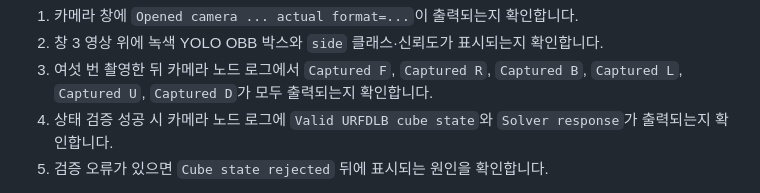
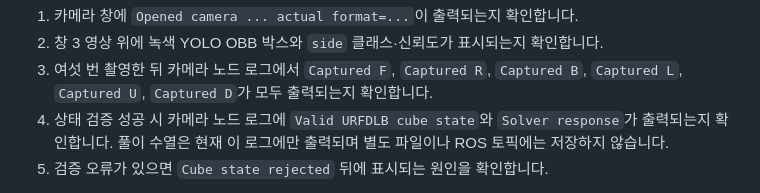
Before and after one commit to 2026-HBNU-Capstone-Robot-Muscle/middleware-bridge, a Markdown page: src/perception/README.md, the part around one of its changes. GitHub-like rendering.

```diff
--- a/src/perception/README.md
+++ b/src/perception/README.md
@@ -141,7 +156,8 @@ Kociemba solver 규칙에 맞습니다.
 3. 여섯 번 촬영한 뒤 카메라 노드 로그에서 `Captured F`, `Captured R`, `Captured B`,
    `Captured L`, `Captured U`, `Captured D`가 모두 출력되는지 확인합니다.
 4. 상태 검증 성공 시 카메라 노드 로그에 `Valid URFDLB cube state`와
-   `Solver response`가 출력되는지 확인합니다.
+   `Solver response`가 출력되는지 확인합니다. 풀이 수열은 현재 이 로그에만 출력되며
+   별도 파일이나 ROS 토픽에는 저장하지 않습니다.
 5. 검증 오류가 있으면 `Cube state rejected` 뒤에 표시되는 원인을 확인합니다.
 
 색상 개수 보정이 적용되면 카메라 노드 로그에
```
Also changed, not shown: other parts of src/perception/README.md (+31 -13 lines).
